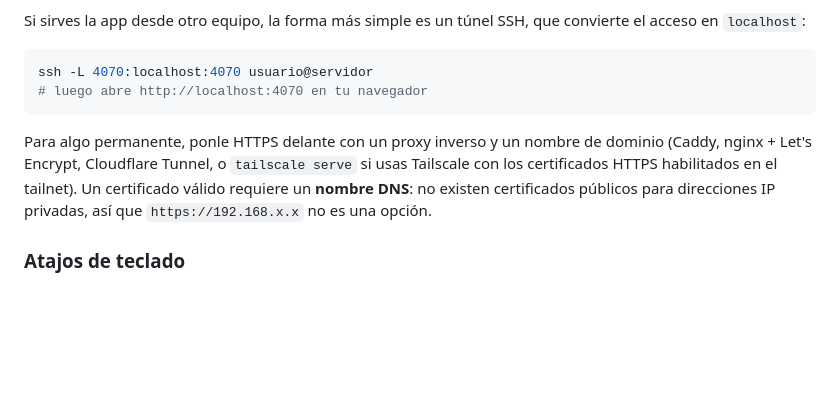
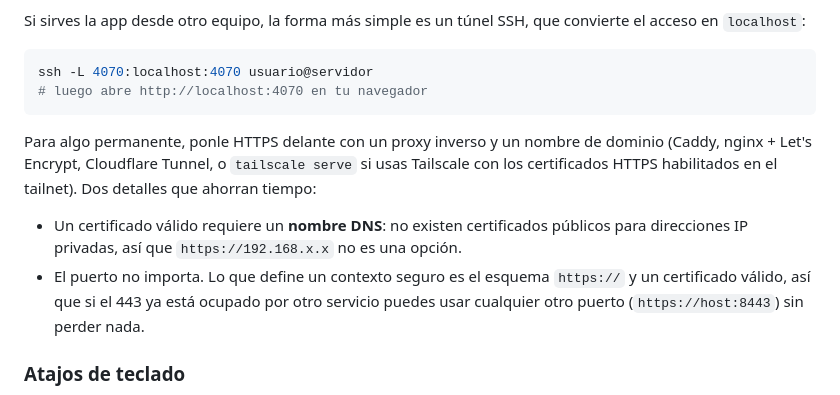
Before and after one commit to felipesuarez-dev/PumaSamplerMusic, a Markdown page: README.md, the part around the change. Drawn GitHub-style; blank space fills up the shorter version.

````diff
--- a/README.md
+++ b/README.md
@@ -105,7 +105,10 @@ ssh -L 4070:localhost:4070 usuario@servidor
 # luego abre http://localhost:4070 en tu navegador
 ```
 
-Para algo permanente, ponle HTTPS delante con un proxy inverso y un nombre de dominio (Caddy, nginx + Let's Encrypt, Cloudflare Tunnel, o `tailscale serve` si usas Tailscale con los certificados HTTPS habilitados en el tailnet). Un certificado válido requiere un **nombre DNS**: no existen certificados públicos para direcciones IP privadas, así que `https://192.168.x.x` no es una opción.
+Para algo permanente, ponle HTTPS delante con un proxy inverso y un nombre de dominio (Caddy, nginx + Let's Encrypt, Cloudflare Tunnel, o `tailscale serve` si usas Tailscale con los certificados HTTPS habilitados en el tailnet). Dos detalles que ahorran tiempo:
+
+- Un certificado válido requiere un **nombre DNS**: no existen certificados públicos para direcciones IP privadas, así que `https://192.168.x.x` no es una opción.
+- El puerto no importa. Lo que define un contexto seguro es el esquema `https://` y un certificado válido, así que si el 443 ya está ocupado por otro servicio puedes usar cualquier otro puerto (`https://host:8443`) sin perder nada.
 
 ### Atajos de teclado
 
````
Also changed, not shown: README_EN.md (+4 -1 lines).
